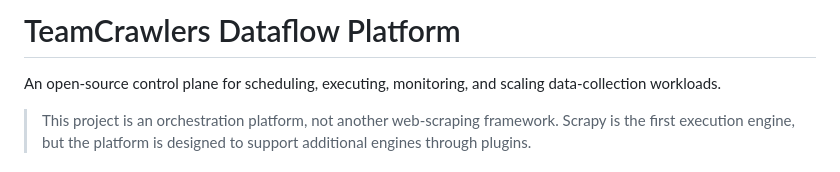
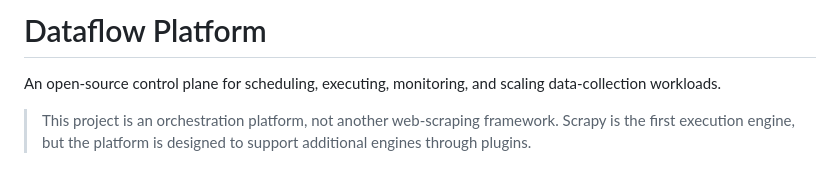
Before and after one commit to shivm1003/dataflow-platform, a Markdown page: README.md, the part around the change. GitHub-like rendering.

Commit message:
Rename project from 'TeamCrawlers Dataflow Platform' to 'Dataflow Platform'

```diff
--- a/README.md
+++ b/README.md
@@ -1,4 +1,4 @@
-# TeamCrawlers Dataflow Platform
+# Dataflow Platform
 
 An open-source control plane for scheduling, executing, monitoring, and scaling
 data-collection workloads.
```
